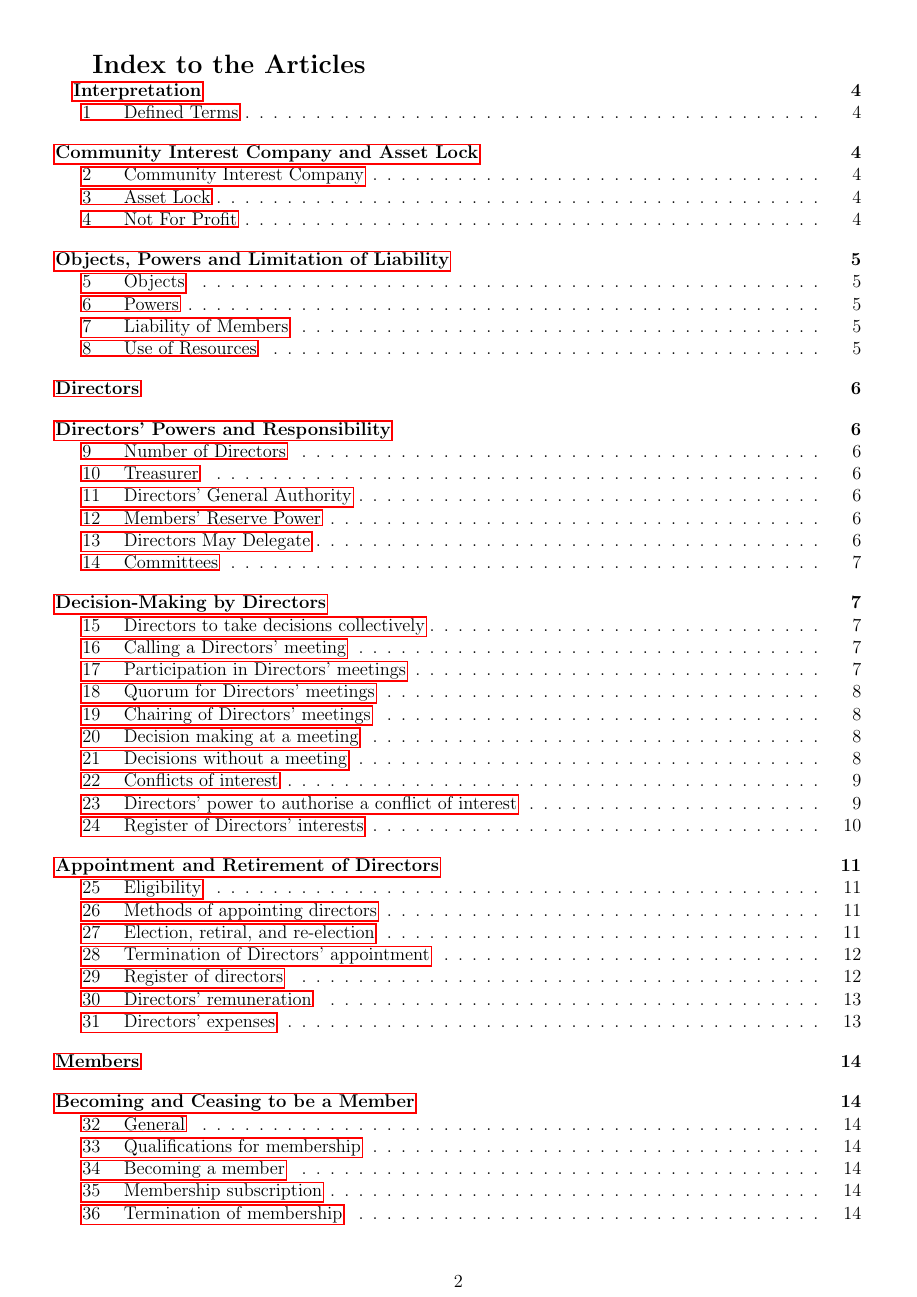
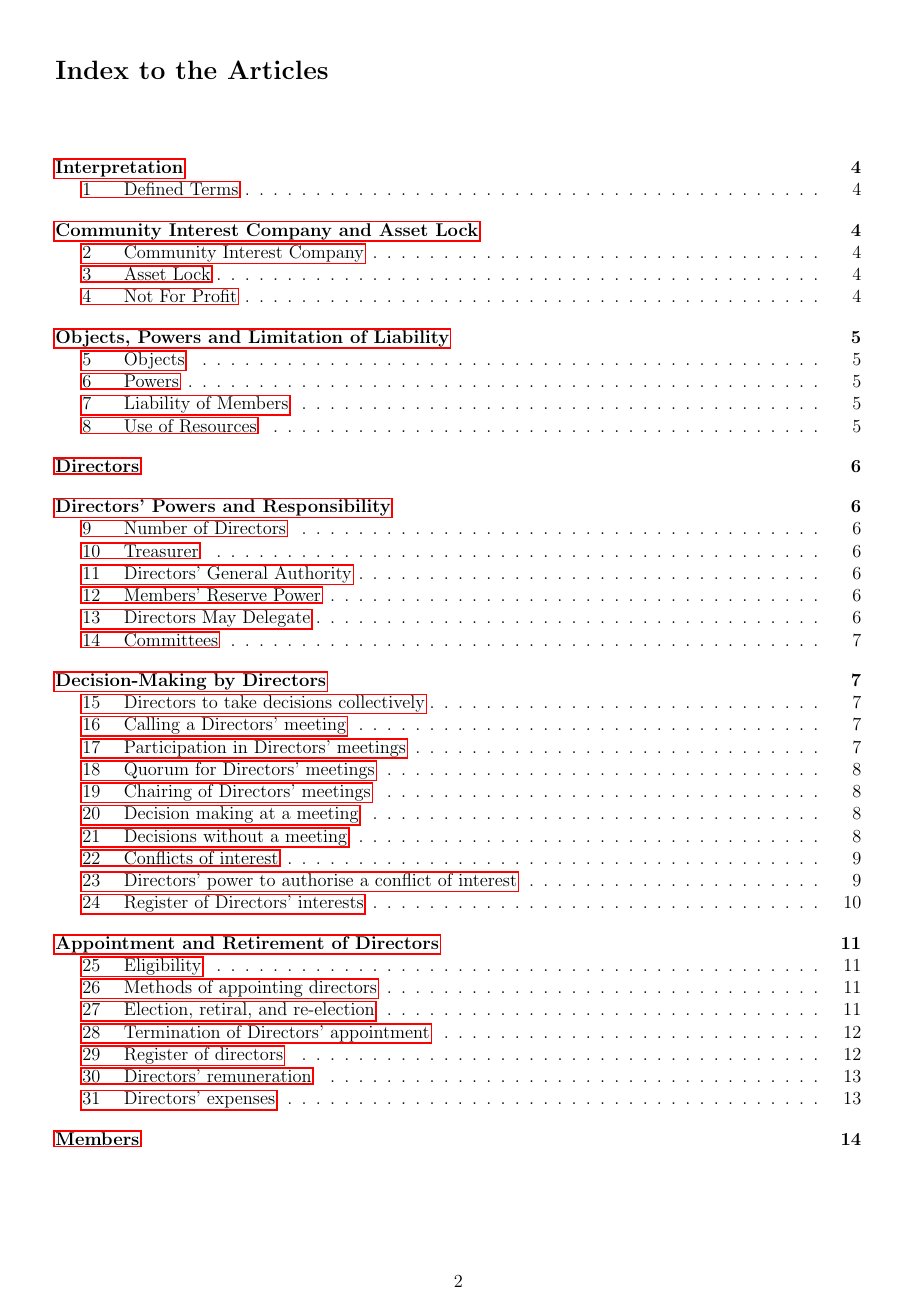
Before and after one commit to glasgowhackerspace/company, a LaTeX document (articles.tex): page 2 of 23. Compiled offline with pdfLaTeX.

Commit message:
Fix strange TOC formatting originating in titlesec 'runin' argument

```diff
--- a/articles.tex
+++ b/articles.tex
@@ -7,9 +7,12 @@
 \usepackage{hang}
 % \usepackage{endnotes}
 \usepackage[indentafter]{titlesec}
+\usepackage{titletoc}
+\usepackage{etoolbox}
 \usepackage[singlespacing]{setspace}
 \usepackage{changepage}
 \usepackage{ragged2e}
+
 % Colourisation of certain clauses
 %'
 %' As regards to colour (like red text in the template we used),
@@ -123,14 +130,14 @@
 \def\clauseindent{30pt}
 \def\fakecolour{black}
 
-\titleformat{\section}[runin]% Section to customise
-            {\Large\bfseries}% Title text format
-            {}%                Title body
-            {0pt}%             Horizontal separation between label/title body
-            {}%                Space before title body
-            []%                Space after title body
+% \titleformat{\section}[hang]{\centering\bfseries\Large}{\thesection}{0pt}{}[]
+\titleformat{\section}[hang]{\bfseries\Large}{\thesection}{0pt}{}[]
 \titleformat{\subsection}[hang]{\raggedright\bfseries}{\makebox[\clauseindent][l]{\thesubsection.}}{0pt}{}
 \titleformat{\subsubsection}[hang]{\raggedright\mdseries}{\makebox[\clauseindent][l]{\thesubsubsection.}}{0pt}{}
+
+% Fix weird indentation of TOC start
+% https://tex.stackexchange.com/questions/269711/titlesec-toc-formatting-capitalization-subsection-numbering-for-sections-ti
+
 
 % Include unnumbered sections in the TOC
 %'
```
Also changed, not shown: articles.pdf, articles.tex (14 more changed lines).
